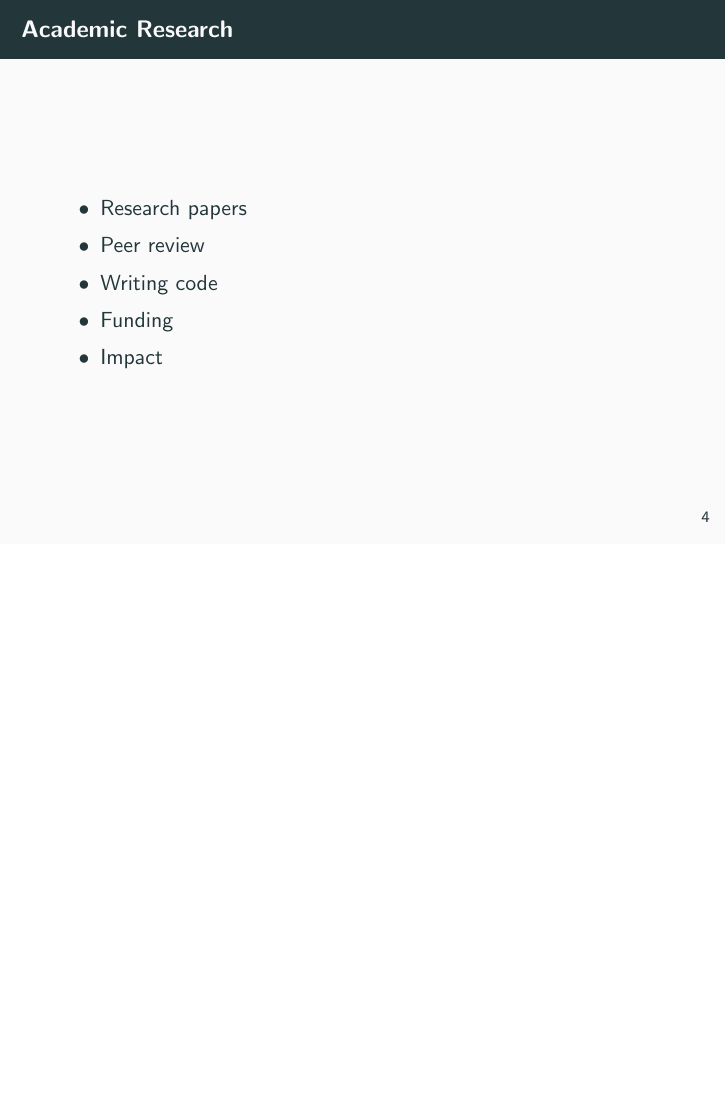
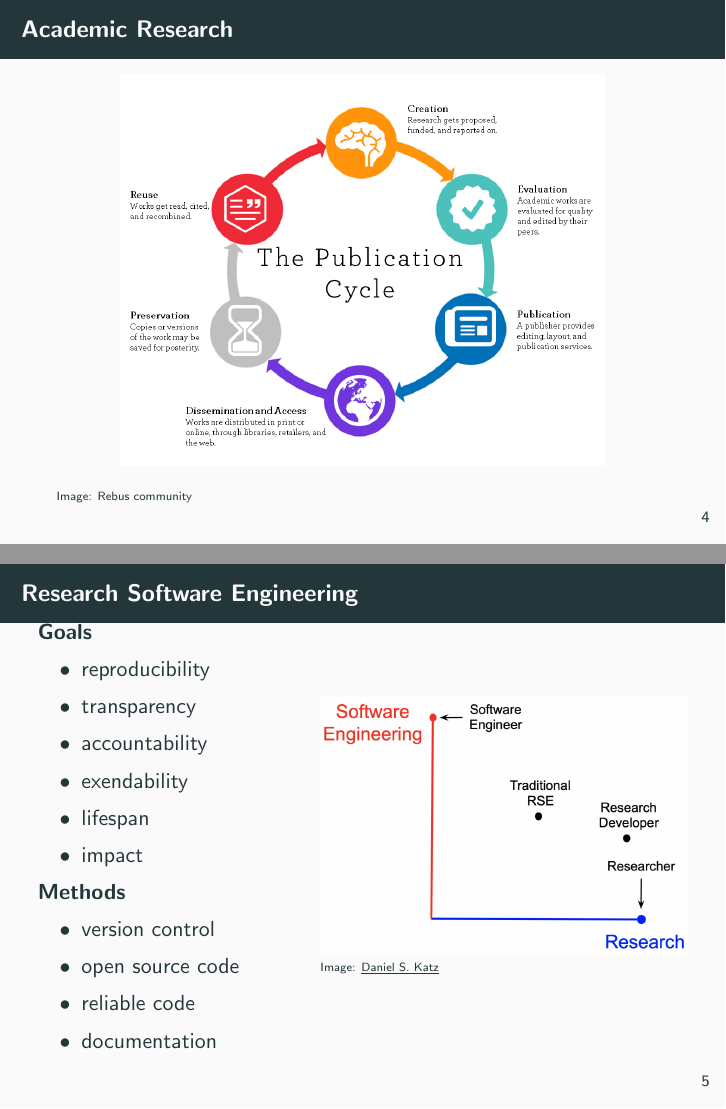
Before and after one commit to davidwilby/ResearchSoftwareMethods, LaTeX slides (presentation.tex): page 4 of 19 before the commit and pages 4 and 5 of 19 after it, the two joined at a grey line, the shorter picture padded with empty space. Compiled offline with pdfLaTeX.

Commit message:
RSE slide, academic research slide

```diff
--- a/presentation.tex
+++ b/presentation.tex
@@ -69,17 +69,15 @@
   \end{frame}
 
   \begin{frame}{Academic Research}
-    \begin{itemize}
-      \item Research papers
-      \item Peer review
-      \item Writing code
-      \item Funding
-      \item Impact
-    \end{itemize}
-
+    \begin{center}
+      \includegraphics[height=.8\textheight]{publication_cycle.png}
+    \end{center}
+    \tiny{Image: \href{https://press.rebus.community/literaturereviewsedunursing/chapter/chapter-2-what-is-a-literature-review/}{Rebus community}}
   \end{frame}
 
   \begin{frame}{Research Software Engineering}
+    \begin{columns}
+      \begin{column}{0.4\textwidth}
         \textbf{Goals}
         \begin{itemize}
           \item reproducibility
@@ -97,6 +95,13 @@
           \item reliable code
           \item documentation
         \end{itemize}
+      \end{column}
+
+      \begin{column}{0.6\textwidth}
+        \includegraphics[width=\textwidth]{RSE_graph_katz.png}
+        \tiny{Image: \href{https://danielskatzblog.wordpress.com/2019/07/12/super-rses-combining-research-and-service-in-three-dimensions-of-research-software-engineering/}{\underline{Daniel S. Katz}}}
+      \end{column}
+  \end{columns}
   \end{frame}
 
 
```
Also changed, not shown: assets/images/RSE_graph_katz.png (added), assets/images/publication_cycle.png (added). Lines whose indentation alone changed are shown as unchanged.
